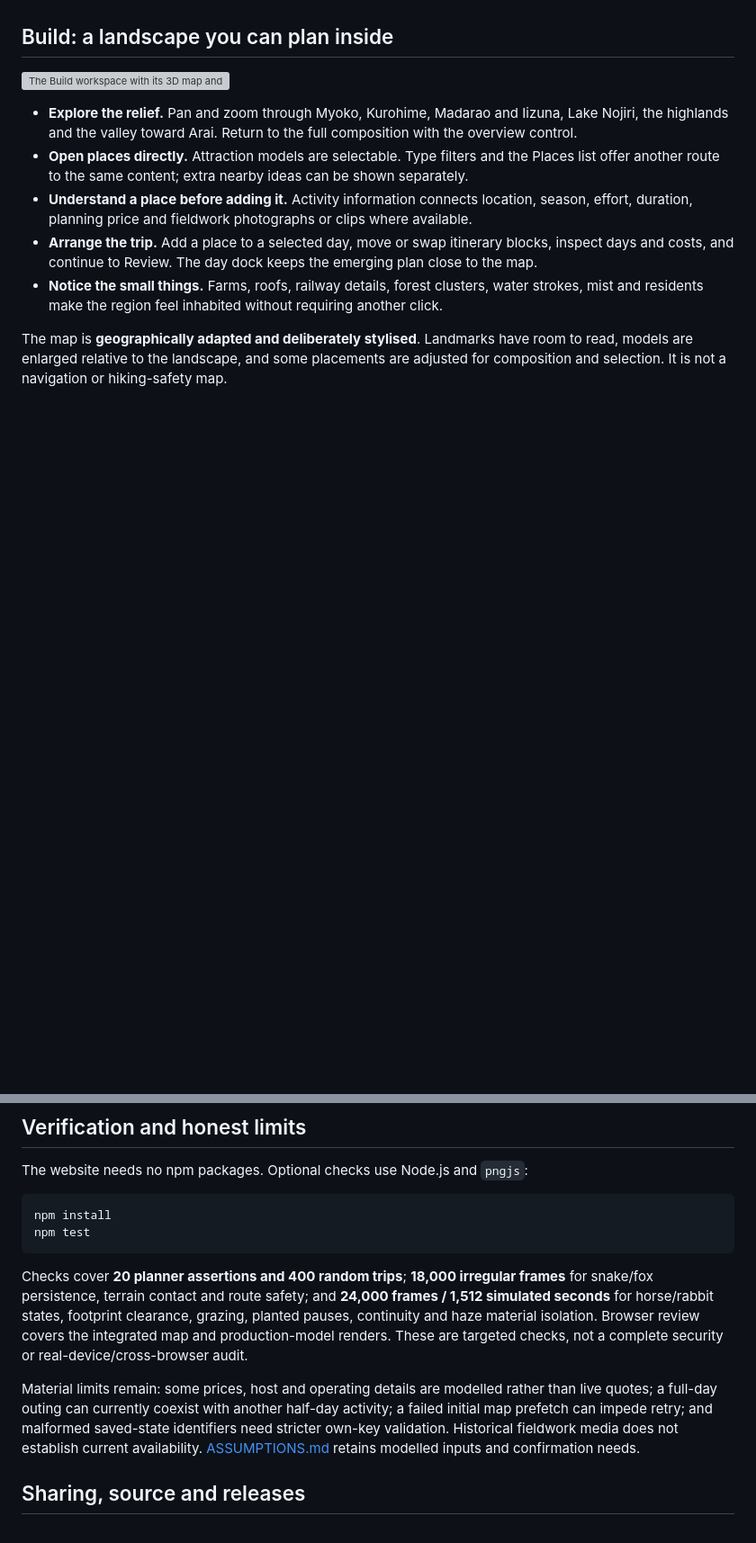
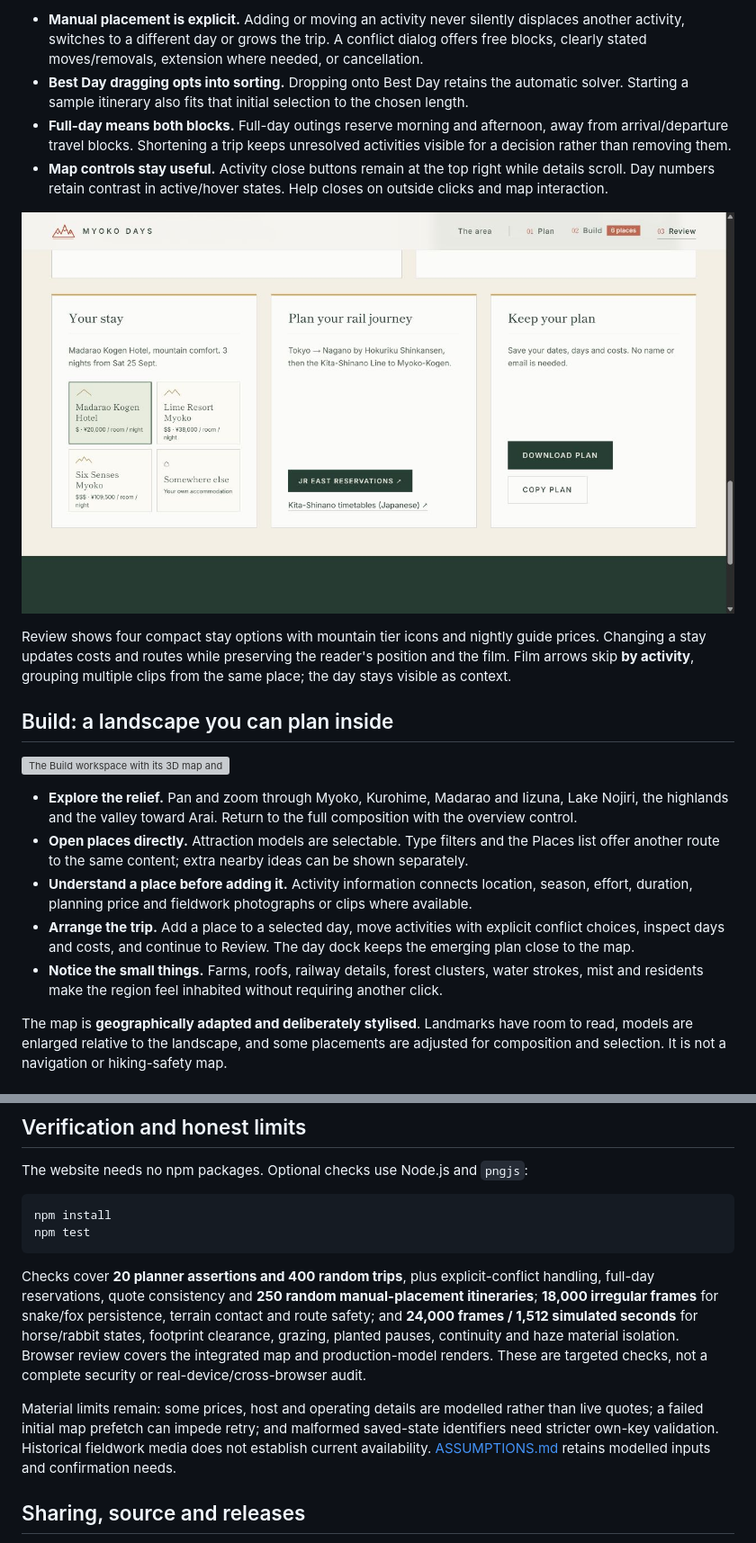
Before and after one commit to KeaneDT/myoko-days, a Markdown page: README.md, 2 parts joined by grey strips. Shown at 90% size. Rendered like a GitHub page; pictures changed too: docs/images/review-stays.png (added); blank space fills up the shorter version; grey boxes are pictures that could not be loaded.

````diff
--- a/README.md
+++ b/README.md
@@ -23,3 +37,12 @@ Trip state stays in the current browser's localStorage. The prototype makes no r
+- **Manual placement is explicit.** Adding or moving an activity never silently displaces another activity, switches to a different day or grows the trip. A conflict dialog offers free blocks, clearly stated moves/removals, extension where needed, or cancellation.
+- **Best Day dragging opts into sorting.** Dropping onto Best Day retains the automatic solver. Starting a sample itinerary also fits that initial selection to the chosen length.
+- **Full-day means both blocks.** Full-day outings reserve morning and afternoon, away from arrival/departure travel blocks. Shortening a trip keeps unresolved activities visible for a decision rather than removing them.
+- **Map controls stay useful.** Activity close buttons remain at the top right while details scroll. Day numbers retain contrast in active/hover states. Help closes on outside clicks and map interaction.
+
+![Compact accommodation choices in Review](docs/images/review-stays.png)
+
+Review shows four compact stay options with mountain tier icons and nightly guide prices. Changing a stay updates costs and routes while preserving the reader's position and the film. Film arrows skip **by activity**, grouping multiple clips from the same place; the day stays visible as context.
+
 ## Build: a landscape you can plan inside
 
 ![The Build workspace with its 3D map and trip controls](docs/images/build-workspace.png)
@@ -27,7 +50,7 @@ Trip state stays in the current browser's localStorage. The prototype makes no r
 - **Explore the relief.** Pan and zoom through Myoko, Kurohime, Madarao and Iizuna, Lake Nojiri, the highlands and the valley toward Arai. Return to the full composition with the overview control.
 - **Open places directly.** Attraction models are selectable. Type filters and the Places list offer another route to the same content; extra nearby ideas can be shown separately.
 - **Understand a place before adding it.** Activity information connects location, season, effort, duration, planning price and fieldwork photographs or clips where available.
-- **Arrange the trip.** Add a place to a selected day, move or swap itinerary blocks, inspect days and costs, and continue to Review. The day dock keeps the emerging plan close to the map.
+- **Arrange the trip.** Add a place to a selected day, move activities with explicit conflict choices, inspect days and costs, and continue to Review. The day dock keeps the emerging plan close to the map.
 - **Notice the small things.** Farms, roofs, railway details, forest clusters, water strokes, mist and residents make the region feel inhabited without requiring another click.
 
 The map is **geographically adapted and deliberately stylised**. Landmarks have room to read, models are enlarged relative to the landscape, and some placements are adjusted for composition and selection. It is not a navigation or hiking-safety map.
@@ -174,9 +197,9 @@ npm install
 npm test
 ```
 
-Checks cover **20 planner assertions and 400 random trips**; **18,000 irregular frames** for snake/fox persistence, terrain contact and route safety; and **24,000 frames / 1,512 simulated seconds** for horse/rabbit states, footprint clearance, grazing, planted pauses, continuity and haze material isolation. Browser review covers the integrated map and production-model renders. These are targeted checks, not a complete security or real-device/cross-browser audit.
+Checks cover **20 planner assertions and 400 random trips**, plus explicit-conflict handling, full-day reservations, quote consistency and **250 random manual-placement itineraries**; **18,000 irregular frames** for snake/fox persistence, terrain contact and route safety; and **24,000 frames / 1,512 simulated seconds** for horse/rabbit states, footprint clearance, grazing, planted pauses, continuity and haze material isolation. Browser review covers the integrated map and production-model renders. These are targeted checks, not a complete security or real-device/cross-browser audit.
 
-Material limits remain: some prices, host and operating details are modelled rather than live quotes; a full-day outing can currently coexist with another half-day activity; a failed initial map prefetch can impede retry; and malformed saved-state identifiers need stricter own-key validation. Historical fieldwork media does not establish current availability. [ASSUMPTIONS.md](ASSUMPTIONS.md) retains modelled inputs and confirmation needs.
+Material limits remain: some prices, host and operating details are modelled rather than live quotes; a failed initial map prefetch can impede retry; and malformed saved-state identifiers need stricter own-key validation. Historical fieldwork media does not establish current availability. [ASSUMPTIONS.md](ASSUMPTIONS.md) retains modelled inputs and confirmation needs.
 
 ## Sharing, source and releases
 
````
Also changed, not shown: other parts of README.md (+15 -1 lines), ASSUMPTIONS.md (+1 -0 lines), docs/images/home-hero.png (added), docs/images/price-calendar.png (added), docs/images/three-ways.png (added), 12 other files.
